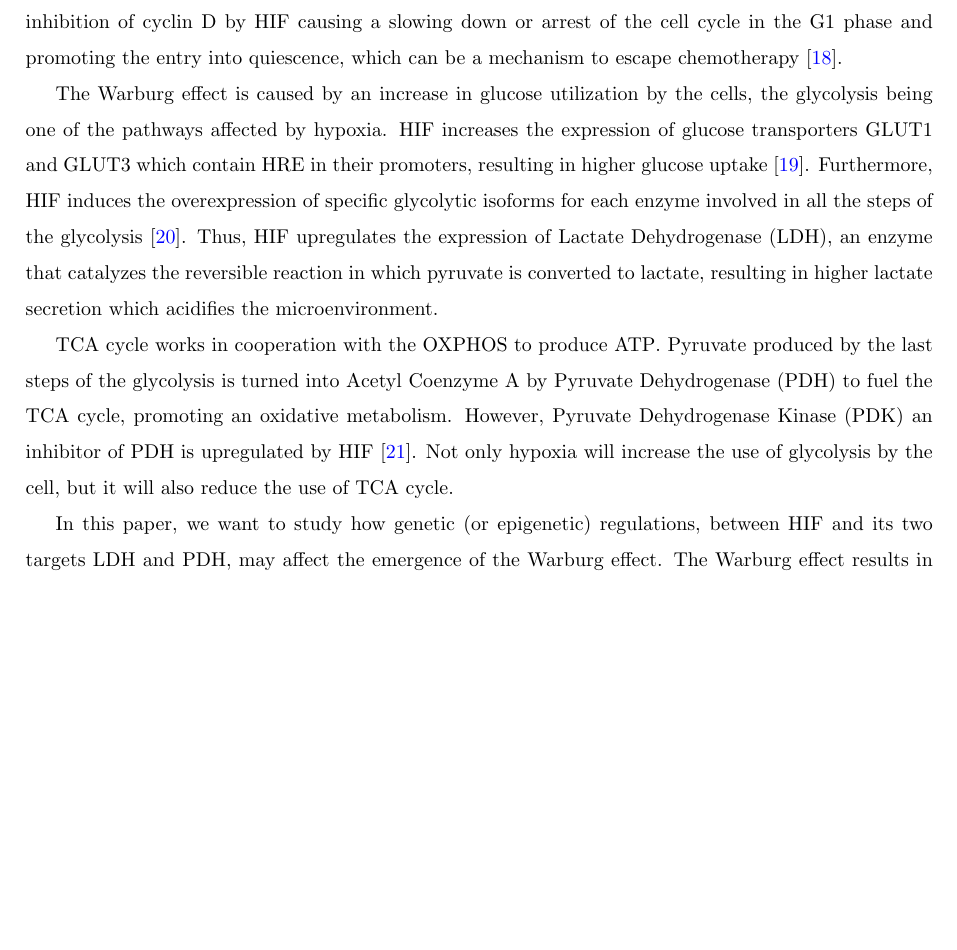
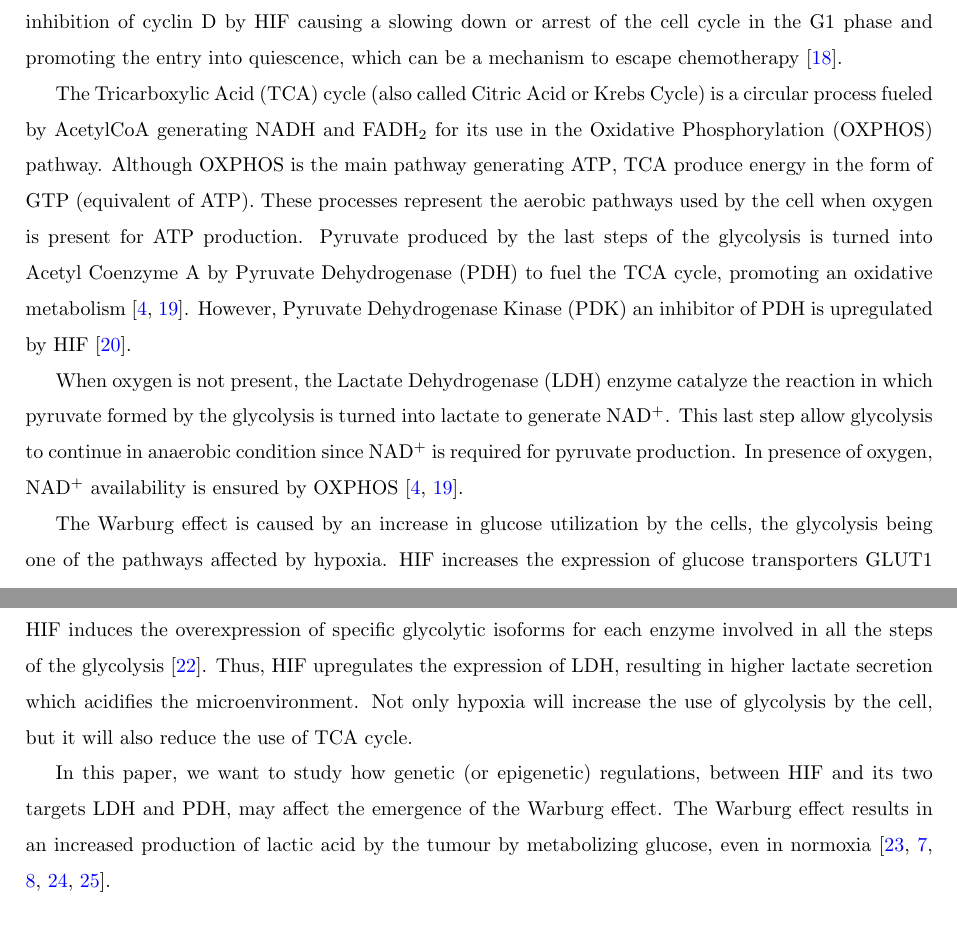
Before and after one commit to khaathe/hif-regulation-of-ldh-pdh-cso, a LaTeX paper (revision/main.tex, which reads revision/introduction.tex): part of page 3 of 25 before the commit and two parts of pages 3 and 5 of 25 after it, the two joined at a grey line, cut so that both start at the same text, the shorter picture padded with empty space. Compiled offline with pdfLaTeX.

Commit message:
TCA Biological description

```diff
--- a/revision/introduction.tex
+++ b/revision/introduction.tex
@@ -88,6 +88,19 @@ Cyclin E downregulation is mediated through the inhibition of cyclin D by
 and promoting the entry into quiescence, which can be a mechanism to escape
 chemotherapy \cite{Bedessem2014}.
 
+The \acrfull{tca} cycle (also called Citric Acid or Krebs Cycle) is a circular process fueled by AcetylCoA generating NADH and FADH\textsubscript{2} for its use in the \acrfull{oxphos} pathway.
+Although \acrshort{oxphos} is the main pathway generating \acrshort{atp}, \acrshort{tca} produce energy in the form of GTP (equivalent of \acrshort{atp}).
+These processes represent the aerobic pathways used by the cell when oxygen is present for \acrshort{atp} production.
+Pyruvate produced by the last steps of the glycolysis is turned into Acetyl
+Coenzyme A by \acrfull{pdh} to fuel the \acrshort{tca} cycle, promoting an oxidative
+metabolism \cite{BlancoAntonio2017, Zimmerman2011}.
+However, \acrfull{pdk} an inhibitor of \acrshort{pdh} is upregulated by
+\acrshort{hif} \cite{Li2020}.
+
+When oxygen is not present, the \acrfull{ldh} enzyme catalyze the reaction in which pyruvate formed by the glycolysis is turned into lactate to generate NAD\textsuperscript{+}.
+This last step allow glycolysis to continue in anaerobic condition since NAD\textsuperscript{+} is required for pyruvate production.
+In presence of oxygen, NAD\textsuperscript{+} availability is ensured by \acrshort{oxphos} \cite{BlancoAntonio2017, Zimmerman2011}.
+
 The Warburg effect is caused by an increase in glucose utilization by the
 cells, the glycolysis being one of the pathways affected by hypoxia.
 \acrshort{hif} increases the expression of glucose transporters GLUT1 and GLUT3 which
@@ -96,18 +109,7 @@ contain \acrshort{hre} in their promoters, resulting in higher glucose uptake
 Furthermore, \acrshort{hif} induces the overexpression of specific glycolytic
 isoforms for each enzyme involved in all the steps of the glycolysis
 \cite{Marin-Hernandez2009}.
-Thus, \acrshort{hif} upregulates the expression of \acrfull{ldh},
-an enzyme that catalyzes the reversible reaction in which pyruvate is converted
-to lactate, resulting in higher lactate secretion which acidifies the
-microenvironment.
-
-\acrshort{tca} cycle works in cooperation with the \acrshort{oxphos} to
-produce \acrshort{atp}.
-Pyruvate produced by the last steps of the glycolysis is turned into Acetyl
-Coenzyme A by \acrfull{pdh} to fuel the \acrshort{tca} cycle, promoting an oxidative
-metabolism.
-However, \acrfull{pdk} an inhibitor of \acrshort{pdh} is upregulated by
-\acrshort{hif} \cite{Li2020}.
+Thus, \acrshort{hif} upregulates the expression of \acrshort{ldh}, resulting in higher lactate secretion which acidifies the microenvironment.
 Not only hypoxia will increase the use of glycolysis by the cell, but it will
 also reduce the use of \acrshort{tca} cycle.
 
```
